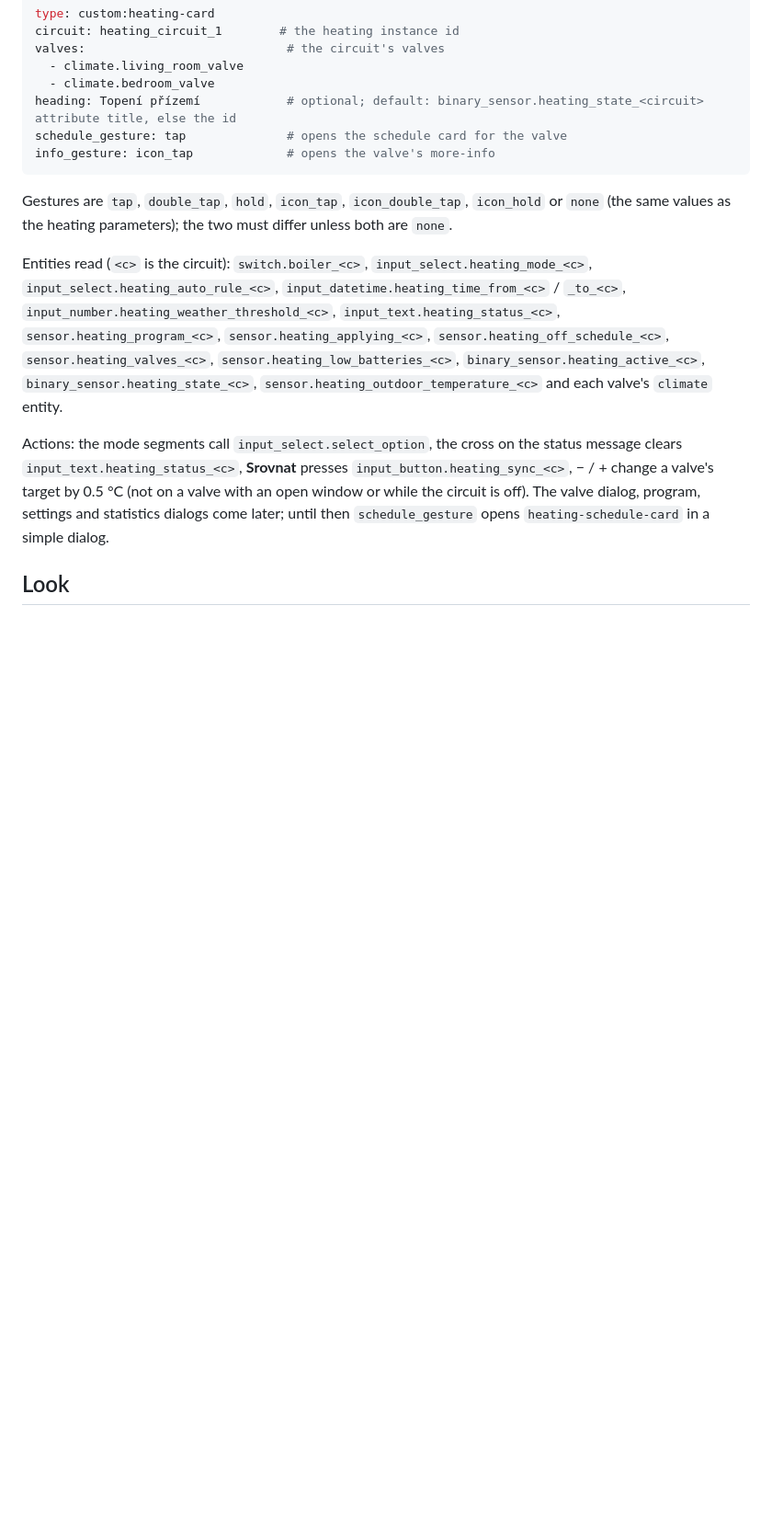
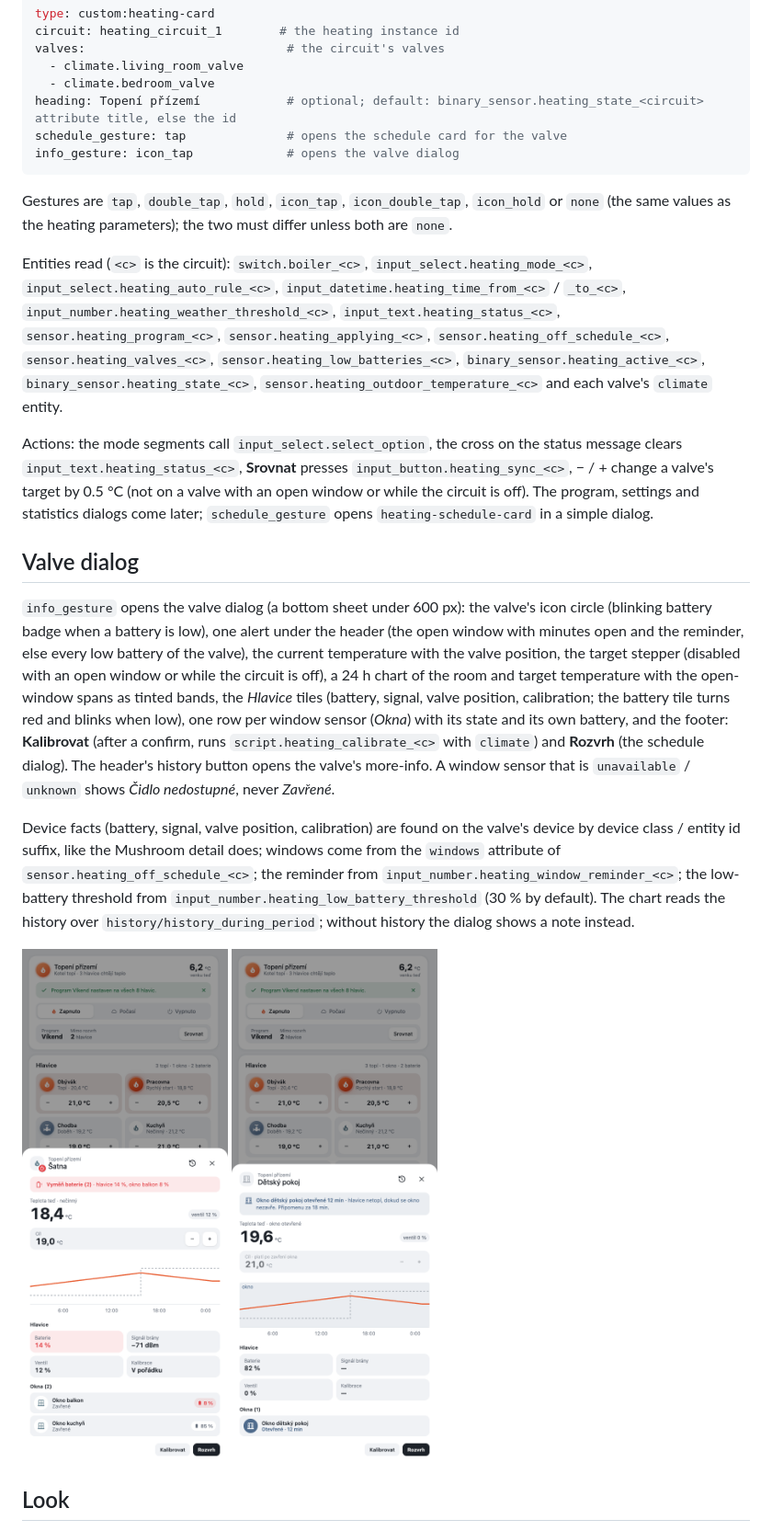
Before and after one commit to eMalinos/heating-card, a Markdown page: README.md, the part around one of its changes. Shown at 92% size. Rendered like a GitHub page; pictures changed too: docs/valve-battery.png (added), docs/valve-window.png (added); blank space fills up the shorter version.

Commit message:
Valve dialog with batteries and windows (design V4-Valve / V4-ValveWindow)
Co-Authored-By: Claude Sonnet 5.5 <noreply@anthropic.com>

````diff
--- a/README.md
+++ b/README.md
@@ -24,14 +24,22 @@ valves:                            # the circuit's valves
   - climate.bedroom_valve
 heading: Topení přízemí            # optional; default: binary_sensor.heating_state_<circuit> attribute title, else the id
 schedule_gesture: tap              # opens the schedule card for the valve
-info_gesture: icon_tap             # opens the valve's more-info
+info_gesture: icon_tap             # opens the valve dialog
 ```
 
 Gestures are `tap`, `double_tap`, `hold`, `icon_tap`, `icon_double_tap`, `icon_hold` or `none` (the same values as the heating parameters); the two must differ unless both are `none`.
 
 Entities read (`<c>` is the circuit): `switch.boiler_<c>`, `input_select.heating_mode_<c>`, `input_select.heating_auto_rule_<c>`, `input_datetime.heating_time_from_<c>` / `_to_<c>`, `input_number.heating_weather_threshold_<c>`, `input_text.heating_status_<c>`, `sensor.heating_program_<c>`, `sensor.heating_applying_<c>`, `sensor.heating_off_schedule_<c>`, `sensor.heating_valves_<c>`, `sensor.heating_low_batteries_<c>`, `binary_sensor.heating_active_<c>`, `binary_sensor.heating_state_<c>`, `sensor.heating_outdoor_temperature_<c>` and each valve's `climate` entity.
 
-Actions: the mode segments call `input_select.select_option`, the cross on the status message clears `input_text.heating_status_<c>`, **Srovnat** presses `input_button.heating_sync_<c>`, − / + change a valve's target by 0.5 °C (not on a valve with an open window or while the circuit is off). The valve dialog, program, settings and statistics dialogs come later; until then `schedule_gesture` opens `heating-schedule-card` in a simple dialog.
+Actions: the mode segments call `input_select.select_option`, the cross on the status message clears `input_text.heating_status_<c>`, **Srovnat** presses `input_button.heating_sync_<c>`, − / + change a valve's target by 0.5 °C (not on a valve with an open window or while the circuit is off). The program, settings and statistics dialogs come later; `schedule_gesture` opens `heating-schedule-card` in a simple dialog.
+
+## Valve dialog
+
+`info_gesture` opens the valve dialog (a bottom sheet under 600 px): the valve's icon circle (blinking battery badge when a battery is low), one alert under the header (the open window with minutes open and the reminder, else every low battery of the valve), the current temperature with the valve position, the target stepper (disabled with an open window or while the circuit is off), a 24 h chart of the room and target temperature with the open-window spans as tinted bands, the *Hlavice* tiles (battery, signal, valve position, calibration; the battery tile turns red and blinks when low), one row per window sensor (*Okna*) with its state and its own battery, and the footer: **Kalibrovat** (after a confirm, runs `script.heating_calibrate_<c>` with `climate`) and **Rozvrh** (the schedule dialog). The header's history button opens the valve's more-info. A window sensor that is `unavailable` / `unknown` shows *Čidlo nedostupné*, never *Zavřené*.
+
+Device facts (battery, signal, valve position, calibration) are found on the valve's device by device class / entity id suffix, like the Mushroom detail does; windows come from the `windows` attribute of `sensor.heating_off_schedule_<c>`; the reminder from `input_number.heating_window_reminder_<c>`; the low-battery threshold from `input_number.heating_low_battery_threshold` (30 % by default). The chart reads the history over `history/history_during_period`; without history the dialog shows a note instead.
+
+![Valve dialog, low batteries](docs/valve-battery.png) ![Valve dialog, open window](docs/valve-window.png)
 
 ## Look
 
````
Also changed, not shown: other parts of README.md (+2 -2 lines), README.cs.md (+6 -2 lines), 3 other files.
